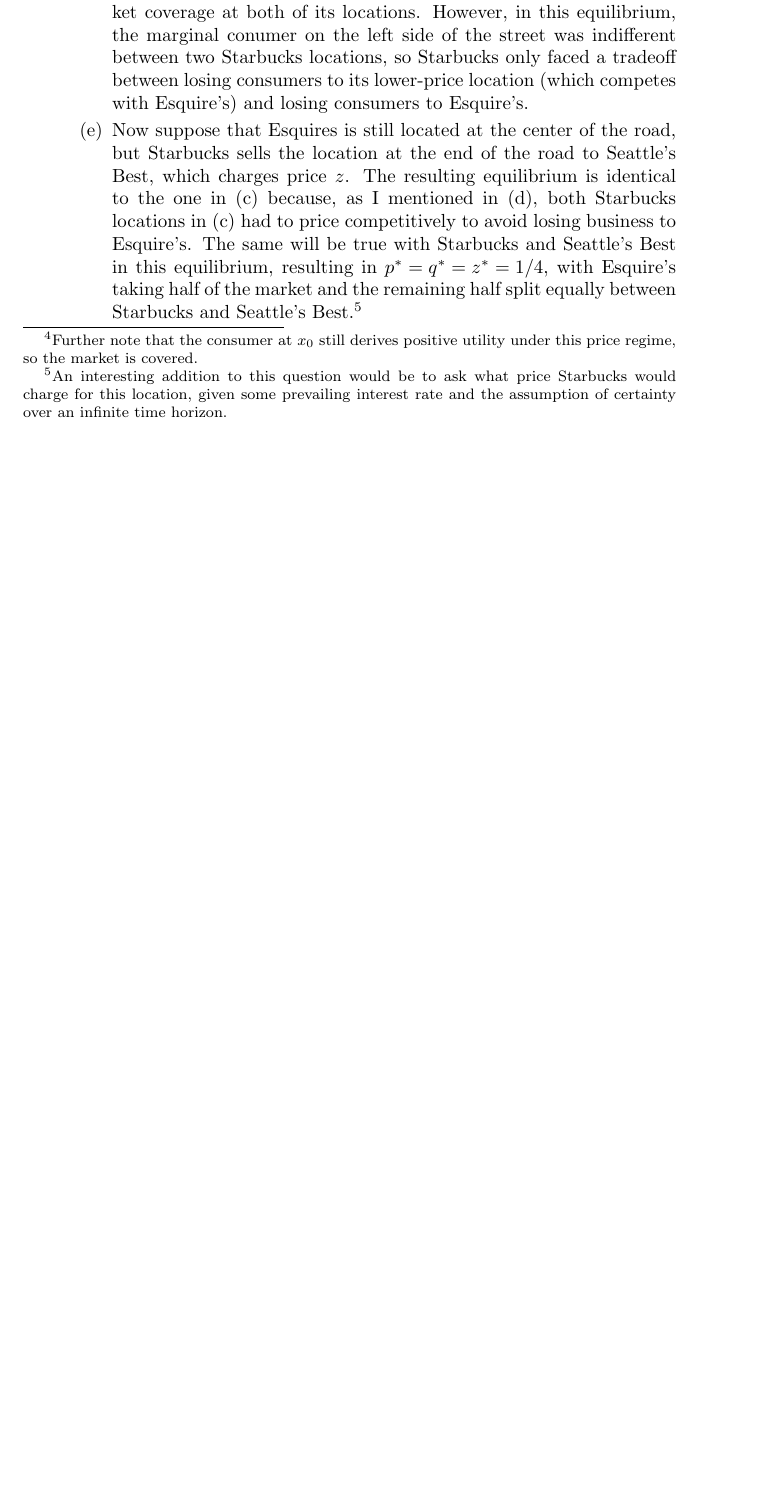
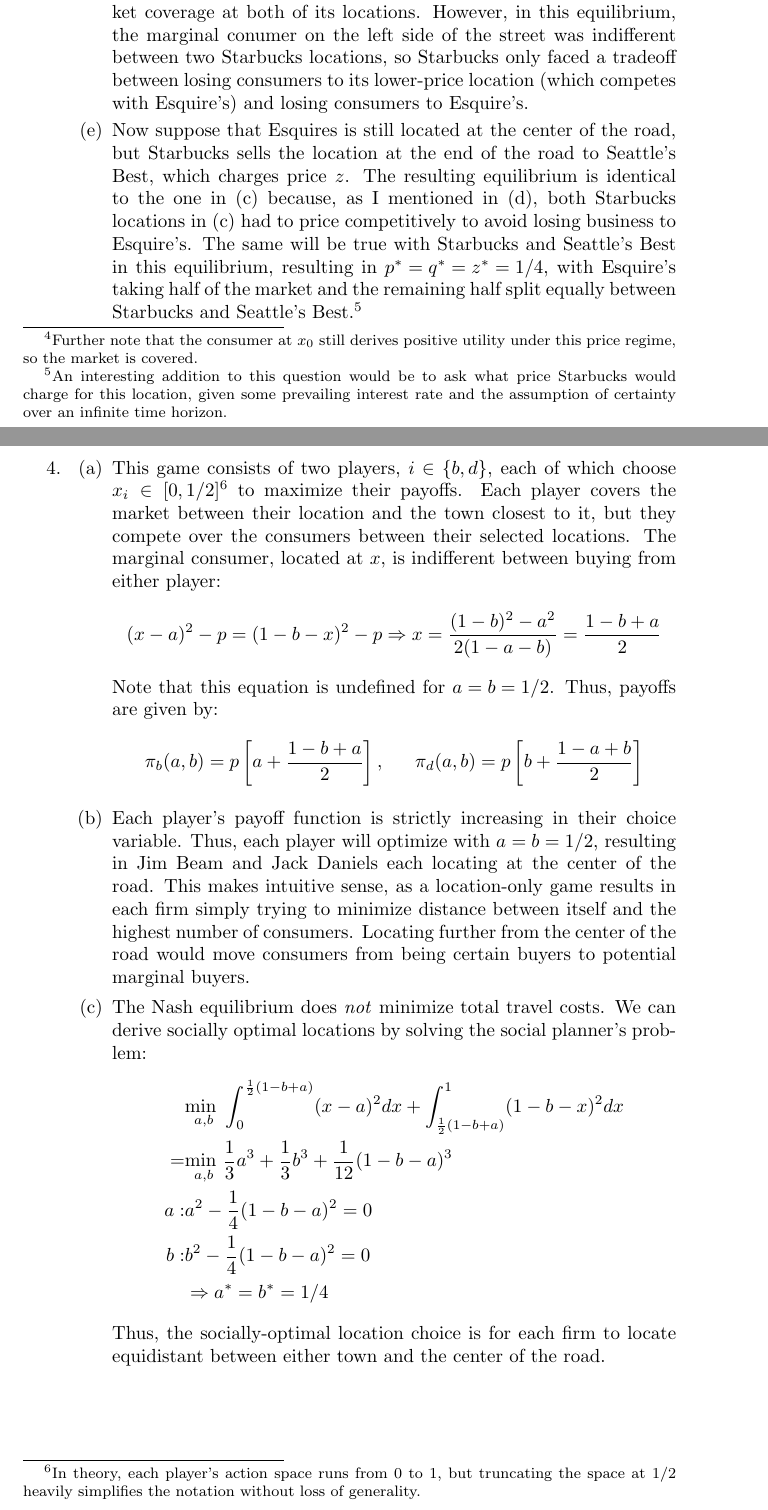
Before and after one commit to dannyedgel/coursework, a LaTeX problem sheet (f21/econ761/problem_sets/PS1/edgel_ps1.tex): part of page 5 of 5 before the commit and two parts of pages 5 and 6 of 6 after it, the two joined at a grey line, cut so that both start at the same text, the shorter picture padded with empty space. Compiled offline with pdfLaTeX.

Commit message:
1-4 done

```diff
--- a/f21/econ761/problem_sets/PS1/edgel_ps1.tex
+++ b/f21/econ761/problem_sets/PS1/edgel_ps1.tex
@@ -239,6 +239,30 @@
     \item Now suppose that Esquires is still located at the center of the road, but Starbucks sells the location at the end of the road to Seattle's Best, which charges price $z$. The resulting equilibrium is identical to the one in (c) because, as I mentioned in (d), both Starbucks locations in (c) had to price competitively to avoid losing business to Esquire's. The same will be true with Starbucks and Seattle's Best in this equilibrium, resulting in ${p^*=q^*=z^*=1/4}$, with Esquire's taking half of the market and the remaining half split equally between Starbucks and Seattle's Best.\footnote{An interesting addition to this question would be to ask what price Starbucks would charge for this location, given some prevailing interest rate and the assumption of certainty over an infinite time horizon.}
 
   \end{enumerate}
+
+  \item
+  \begin{enumerate}
+    \item This game consists of two players, $i\in\{b,d\}$, each of which choose $x_i\in\left[0,1/2\right]$\footnote{In theory, each player's action space runs from 0 to 1, but truncating the space at 1/2 heavily simplifies the notation without loss of generality.} to maximize their payoffs. Each player covers the market between their location and the town closest to it, but they compete over the consumers between their selected locations. The marginal consumer, located at $x$, is indifferent between buying from either player: \[
+      (x-a)^2 - p = (1-b-x)^2 - p \Rightarrow x = \frac{(1-b)^2-a^2}{2(1-a-b)} = \frac{1-b+a}{2}
+    \]
+    Note that this equation is undefined for ${a=b=1/2}$. Thus, payoffs are given by:
+      \begin{align*}
+        &\pi_b(a,b) = p\left[a + \frac{1-b+a}{2}\right],
+        &\pi_d(a,b) = p\left[b + \frac{1-a+b}{2}\right]
+      \end{align*}
+
+    \item Each player's payoff function is strictly increasing in their choice variable. Thus, each player will optimize with ${a=b=1/2}$, resulting in Jim Beam and Jack Daniels each locating at the center of the road. This makes intuitive sense, as a location-only game results in each firm simply trying to minimize distance between itself and the highest number of consumers. Locating further from the center of the road would move consumers from being certain buyers to potential marginal buyers.
+
+    \item The Nash equilibrium does \textit{not} minimize total travel costs. We can derive socially optimal locations by solving the social planner's problem:
+      \begin{align*}
+          &\usmin{a,b} \int_0^{\frac{1}{2}(1-b+a)}(x-a)^2dx + \int^1_{\frac{1}{2}(1-b+a)}(1-b-x)^2dx  \\
+        = &\usmin{a,b} \frac{1}{3}a^3 + \frac{1}{3}b^3 + \frac{1}{12}(1-b-a)^3                        \\
+        a: & a^2 - \frac{1}{4}(1-b-a)^2 = 0                                                           \\
+        b: & b^2 - \frac{1}{4}(1-b-a)^2 = 0                                                           \\
+        &\Rightarrow a^*=b^*=1/4
+      \end{align*}
+      Thus, the socially-optimal location choice is for each firm to locate equidistant between either town and the center of the road.
+  \end{enumerate}
 \end{enumerate}
 
 %%%________________________________________________________________%%%
```
Also changed, not shown: f21/econ761/problem_sets/PS1/edgel_ps1.pdf. Lines whose indentation alone changed are shown as unchanged.
